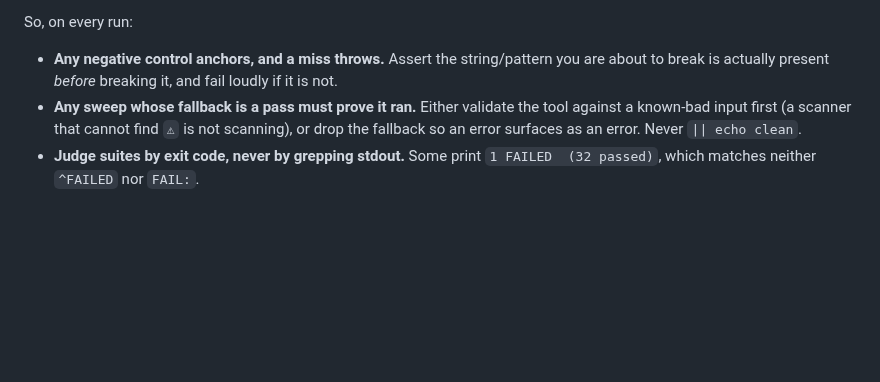
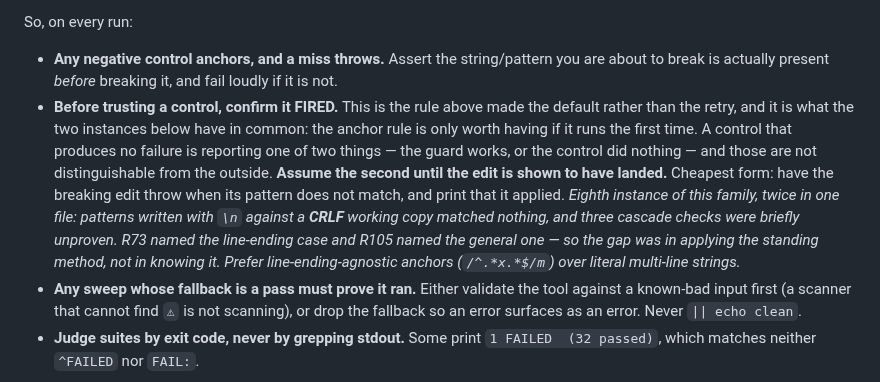
Before and after one commit to Tosinik/steep-tea-log, a Markdown page: .claude/agents/verifier.md, the part around the change. Drawn GitHub-style; blank space fills up the shorter version.

Commit message:
Two standing-method corrections, before slice 2 crosses more fences
Both came out of v4.14 and belong where they will be read rather than in a ship report.

DEPLOY RITUAL, new step 0: when a deploy carries a migration, push the SQL file ALONE
and first, the way v3_10 went out. The reviewer cannot read a file that exists only in a
working tree — at v3_12 the planning lane was asked to approve a statement it could not
see at origin and had to take it on report. Acceptable for one nullable column whose
risk lives in comments; not acceptable for v3_10's RLS policies, where the policies were
the risk. Push the SQL, let it be read, apply it, then push the code.

VERIFIER METHOD: before trusting a negative control, confirm it FIRED. This is the
anchor-throws-on-miss rule made the default rather than the retry, which is exactly what
the failures have in common — the rule was known and not applied first. A control that
produces no failure reports one of two things, "the guard works" or "the control did
nothing", and those are indistinguishable from outside. Assume the second until the edit
is shown to have landed.

Eighth instance of the family and the second in one file: patterns written with \n
against a CRLF working copy matched nothing, leaving three cascade checks briefly
unproven. R73 named the line-ending case and R105 the general one, so the gap was in
application, not knowledge. Prefer line-ending-agnostic anchors over literal multi-line
strings.

Docs only — no app files, no version bump, no Refresh banner.

Co-Authored-By: Claude Opus 5 <noreply@anthropic.com>

```diff
--- a/.claude/agents/verifier.md
+++ b/.claude/agents/verifier.md
@@ -64,6 +64,18 @@ So, on every run:
 
 - **Any negative control anchors, and a miss throws.** Assert the string/pattern you are
   about to break is actually present *before* breaking it, and fail loudly if it is not.
+- **Before trusting a control, confirm it FIRED.** This is the rule above made the default
+  rather than the retry, and it is what the two instances below have in common: the anchor
+  rule is only worth having if it runs the first time. A control that produces no failure is
+  reporting one of two things — the guard works, or the control did nothing — and those are
+  not distinguishable from the outside. **Assume the second until the edit is shown to have
+  landed.** Cheapest form: have the breaking edit throw when its pattern does not match, and
+  print that it applied.
+  *Eighth instance of this family, twice in one file: patterns written with `\n` against a
+  **CRLF** working copy matched nothing, and three cascade checks were briefly unproven.
+  R73 named the line-ending case and R105 named the general one — so the gap was in applying
+  the standing method, not in knowing it. Prefer line-ending-agnostic anchors (`/^.*x.*$/m`)
+  over literal multi-line strings.*
 - **Any sweep whose fallback is a pass must prove it ran.** Either validate the tool against
   a known-bad input first (a scanner that cannot find `⚠` is not scanning), or drop the
   fallback so an error surfaces as an error. Never `|| echo clean`.
```
Also changed, not shown: 1 other file.
